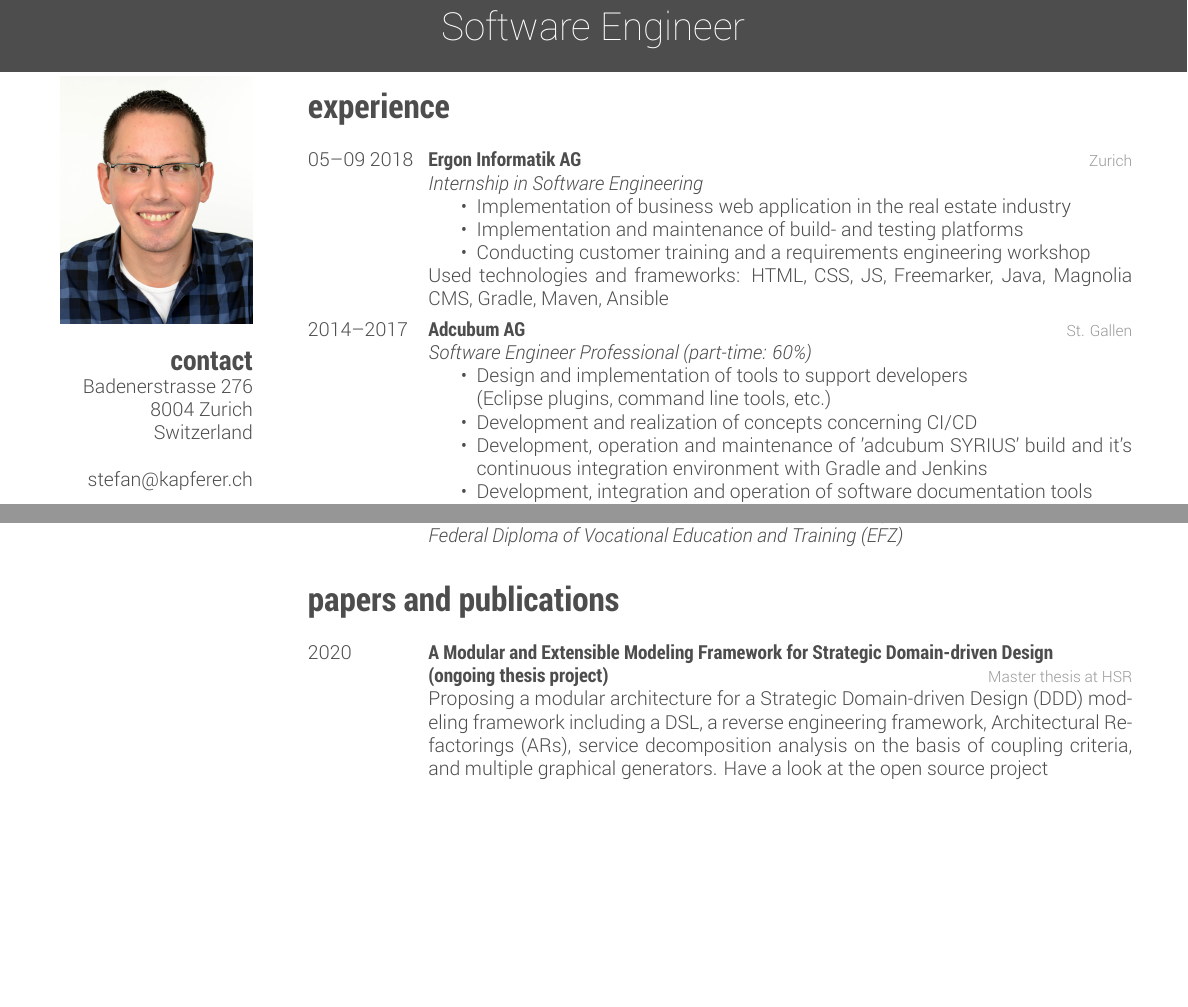
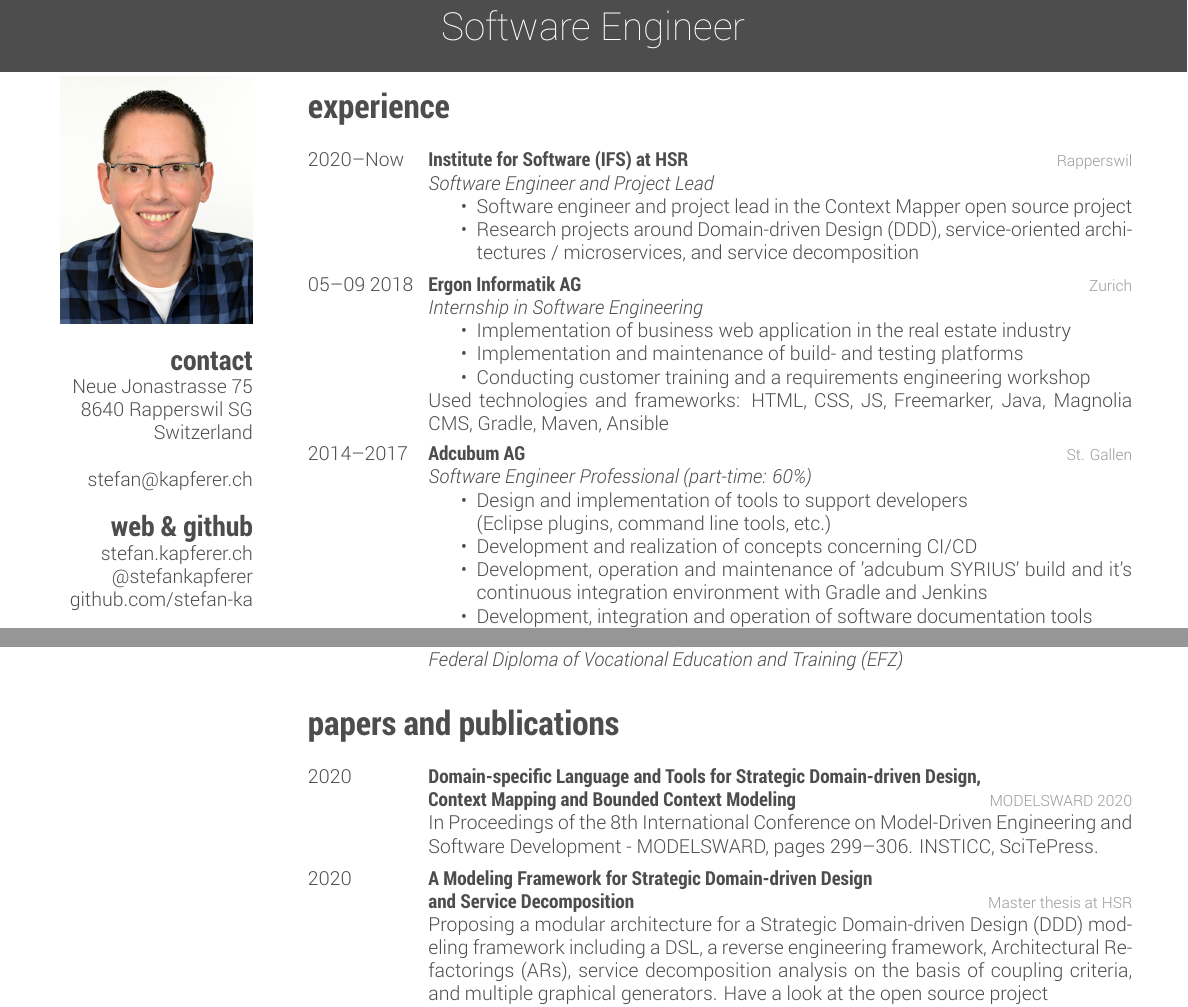
Before and after one commit to stefan-ka/cv, a LaTeX CV (cv.tex): two parts of pages 1 and 2 of 2 before the commit and two parts of pages 1 and 2 of 3 after it, joined at a grey line, cut so that both start at the same text, the shorter picture padded with empty space. Compiled offline with XeLaTeX.

Commit message:
Update CV

```diff
--- a/cv.tex
+++ b/cv.tex
@@ -14,12 +14,12 @@
 \includegraphics[width=3.5cm]{ska}
 %
 \section{contact}
-Badenerstrasse 276
-8004 Zurich
+Neue Jonastrasse 75
+8640 Rapperswil SG
 Switzerland
+%~
+%+41 78 898 31 80
 ~
-%+41 78 898 31 80
-%~
 stefan@kapferer.ch
 %
 \section{web \& github}
@@ -50,6 +50,16 @@ java\smallskip
 \section{experience}
 
 \begin{entrylist}
+%------------------------------------------------
+\entry
+  {2020--Now}
+  {\href{https://ifs.hsr.ch}{Institute for Software (IFS)} at \href{https://www.hsr.ch}{HSR}}
+  {Rapperswil}
+  {\jobtitle{Software Engineer and Project Lead}
+  \begin{itemize}
+  	\item Software engineer and project lead in the \href{https://contextmapper.org/}{Context Mapper} open source project
+  	\item Research projects around Domain-driven Design (DDD), service-oriented architectures / microservices, and service decomposition
+  \end{itemize}}
 %------------------------------------------------
 \entry
   {05--09 2018}
@@ -179,7 +192,13 @@ java\smallskip
 %------------------------------------------------
 \entry
 {2020}
-{A Modular and Extensible Modeling Framework for Strategic Domain-driven Design \\(ongoing thesis project)}
+{\href{https://doi.org/10.5220/0008910502990306}{Domain-specific Language and Tools for Strategic Domain-driven Design, \\ Context Mapping and Bounded Context Modeling}}
+{\href{http://www.modelsward.org/?y=2020}{MODELSWARD 2020}}
+{In \textit{Proceedings of the 8th International Conference on Model-Driven Engineering and Software Development - MODELSWARD}, pages 299–306. INSTICC, SciTePress.}
+%------------------------------------------------
+\entry
+{2020}
+{\href{https://eprints.hsr.ch/821/}{A Modeling Framework for Strategic Domain-driven Design \\\ and Service Decomposition}}
 {Master thesis at \href{https://www.hsr.ch}{HSR}}
 {Proposing a modular architecture for a Strategic Domain-driven Design (DDD) modeling framework including a DSL, a reverse engineering framework, Architectural Refactorings (ARs), service decomposition analysis on the basis of coupling criteria, and multiple graphical generators. Have a look at the open source project \\ \href{https://contextmapper.org}{https://contextmapper.org} for more information.}
 %------------------------------------------------
```
Also changed, not shown: cv.tex (7 more changed lines).
